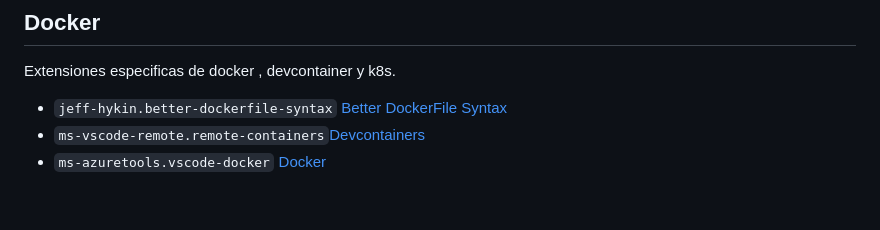
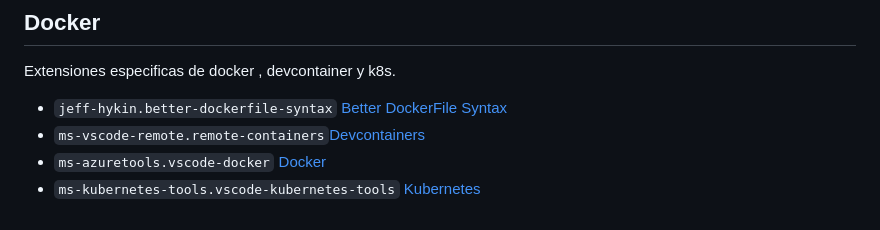
Before and after one commit to Zero0242/docker-devcontainers, a Markdown page: extensions.md, the part around the change. Rendered like a GitHub page.

```diff
--- a/extensions.md
+++ b/extensions.md
@@ -57,3 +57,4 @@ Extensiones especificas de docker , devcontainer y k8s.
 - `jeff-hykin.better-dockerfile-syntax` [Better DockerFile Syntax](https://marketplace.visualstudio.com/items?itemName=jeff-hykin.better-dockerfile-syntax)
 - `ms-vscode-remote.remote-containers`[Devcontainers](https://marketplace.visualstudio.com/items?itemName=ms-vscode-remote.remote-containers)
 - `ms-azuretools.vscode-docker` [Docker](https://marketplace.visualstudio.com/items?itemName=ms-azuretools.vscode-docker)
+- `ms-kubernetes-tools.vscode-kubernetes-tools` [Kubernetes](https://marketplace.visualstudio.com/items?itemName=ms-kubernetes-tools.vscode-kubernetes-tools)
```
